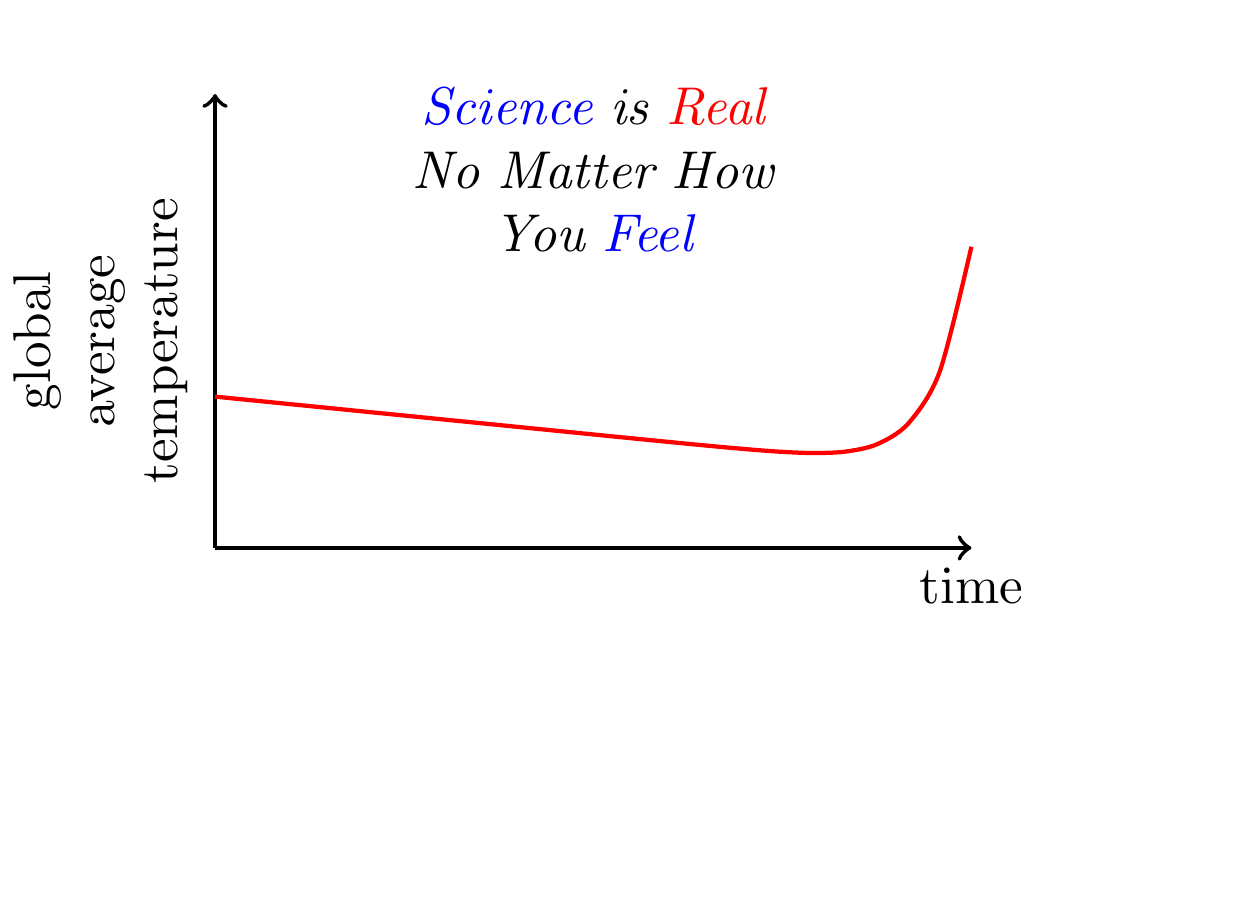
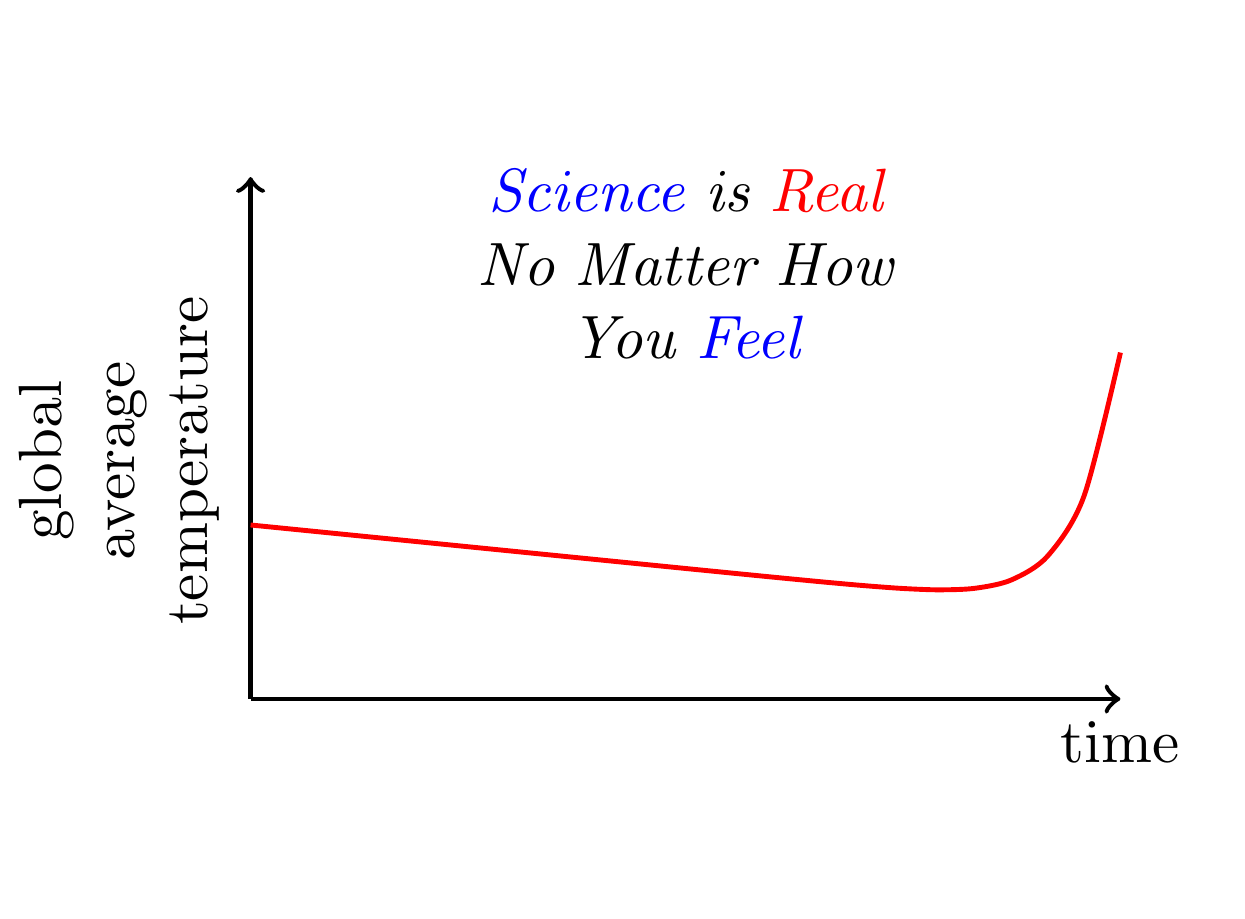
Before and after one commit to Yurlungur/march-for-science-sign, a LaTeX figure (science-is-real-graphic.tex): the whole page, the shorter picture padded with empty space. Compiled offline with pdfLaTeX.

Commit message:
resized graphic for signs

```diff
--- a/science-is-real-graphic.tex
+++ b/science-is-real-graphic.tex
@@ -4,15 +4,15 @@
 \usepackage{tikzscale}
 \usepackage{geometry}
 \geometry{
-paperwidth=21in,
-paperheight=13in,
+paperwidth=24in,
+paperheight=18in,
 margin=0.5in
 }
 
 \begin{document}
 \setlength{\unitlength}{1in}
-\begin{picture}(20,12)
-\put(0,0){
+\begin{picture}(23,17)
+\put(0,2){
 \resizebox{\textwidth}{!}{
 \begin{tikzpicture}
   \def \OX {0.}
```
Also changed, not shown: science-is-real-graphic.pdf, science-is-real-graphic.png.
